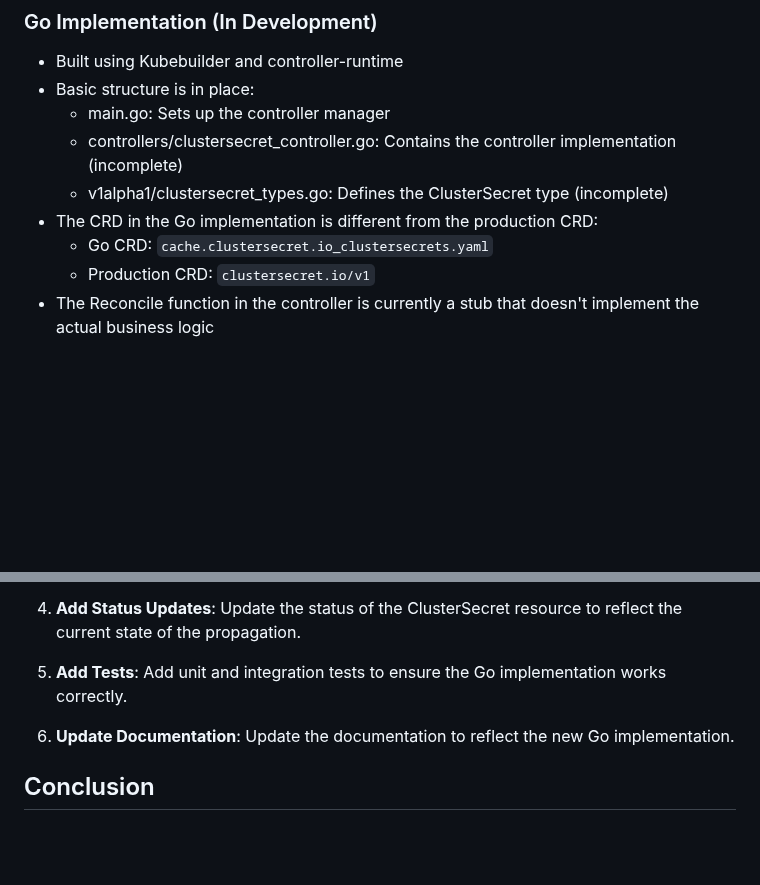
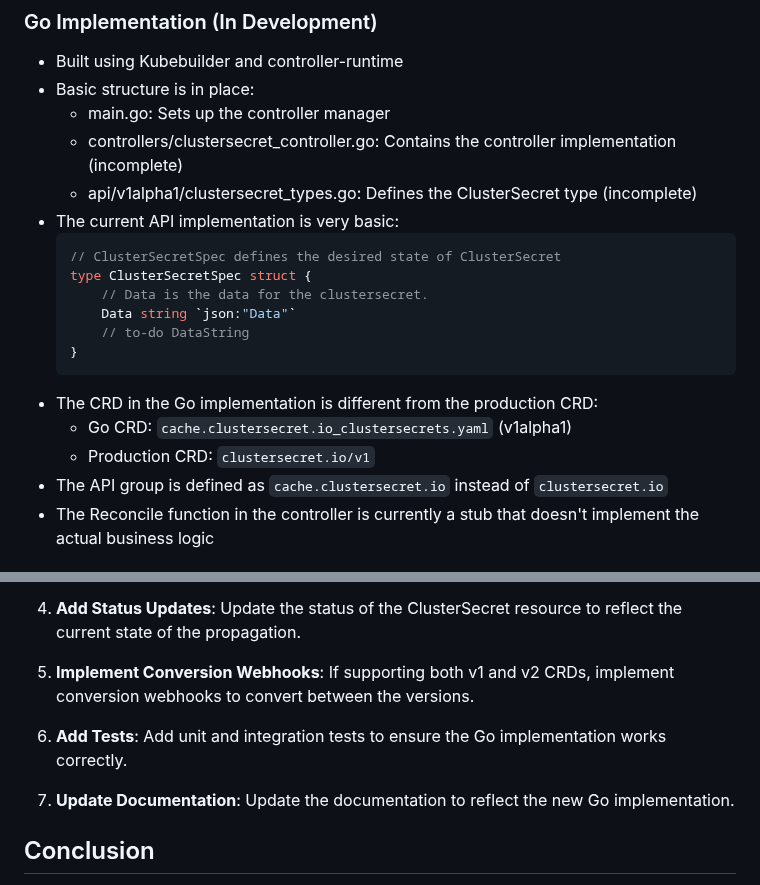
Before and after one commit to zakkg3/ClusterSecret, a Markdown page: docs/go-transition.MD, 2 parts joined by grey strips. GitHub-like rendering; blank space fills up the shorter version.

````diff
--- a/docs/go-transition.MD
+++ b/docs/go-transition.MD
@@ -24,10 +24,20 @@ ClusterSecret is a Kubernetes operator that allows you to define secrets once an
 - Basic structure is in place:
   - main.go: Sets up the controller manager
   - controllers/clustersecret_controller.go: Contains the controller implementation (incomplete)
-  - v1alpha1/clustersecret_types.go: Defines the ClusterSecret type (incomplete)
+  - api/v1alpha1/clustersecret_types.go: Defines the ClusterSecret type (incomplete)
+- The current API implementation is very basic:
+  ```go
+  // ClusterSecretSpec defines the desired state of ClusterSecret
+  type ClusterSecretSpec struct {
+      // Data is the data for the clustersecret.
+      Data string `json:"Data"`
+      // to-do DataString
+  }
+  ```
 - The CRD in the Go implementation is different from the production CRD:
-  - Go CRD: `cache.clustersecret.io_clustersecrets.yaml`
+  - Go CRD: `cache.clustersecret.io_clustersecrets.yaml` (v1alpha1)
   - Production CRD: `clustersecret.io/v1`
+- The API group is defined as `cache.clustersecret.io` instead of `clustersecret.io`
 - The Reconcile function in the controller is currently a stub that doesn't implement the actual business logic
 
 ## How the Go Implementation Works
@@ -80,9 +142,11 @@ The Go implementation follows the standard Kubernetes operator pattern using con
 
 4. **Add Status Updates**: Update the status of the ClusterSecret resource to reflect the current state of the propagation.
 
-5. **Add Tests**: Add unit and integration tests to ensure the Go implementation works correctly.
+5. **Implement Conversion Webhooks**: If supporting both v1 and v2 CRDs, implement conversion webhooks to convert between the versions.
 
-6. **Update Documentation**: Update the documentation to reflect the new Go implementation.
+6. **Add Tests**: Add unit and integration tests to ensure the Go implementation works correctly.
+
+7. **Update Documentation**: Update the documentation to reflect the new Go implementation.
 
 ## Conclusion
 
````
Also changed, not shown: other parts of docs/go-transition.MD (+53 -1 lines).
